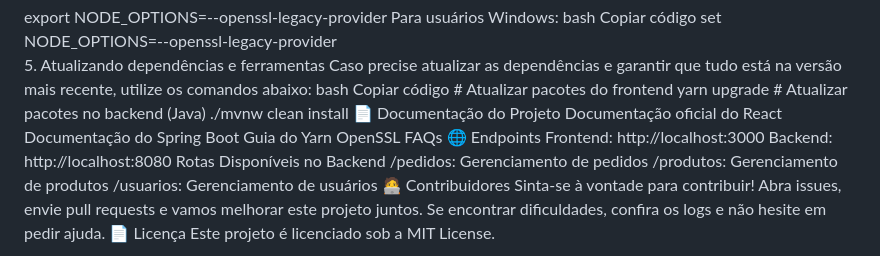
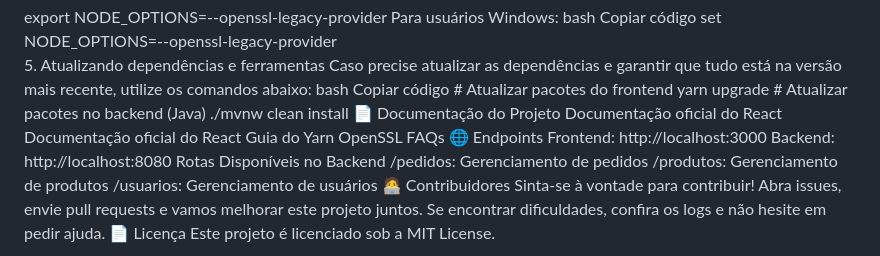
Before and after one commit to jhonnylucius/sacolaonline, a Markdown page: README.md, the part around the change. Rendered like a GitHub page.

```diff
--- a/README.md
+++ b/README.md
@@ -130,7 +130,7 @@ yarn upgrade</br>
 </br>
 Documentação oficial do React</br>
 </br>
-Documentação do Spring Boot</br>
+Documentação oficial do React</br>
 </br>
 Guia do Yarn</br>
 </br>
```
